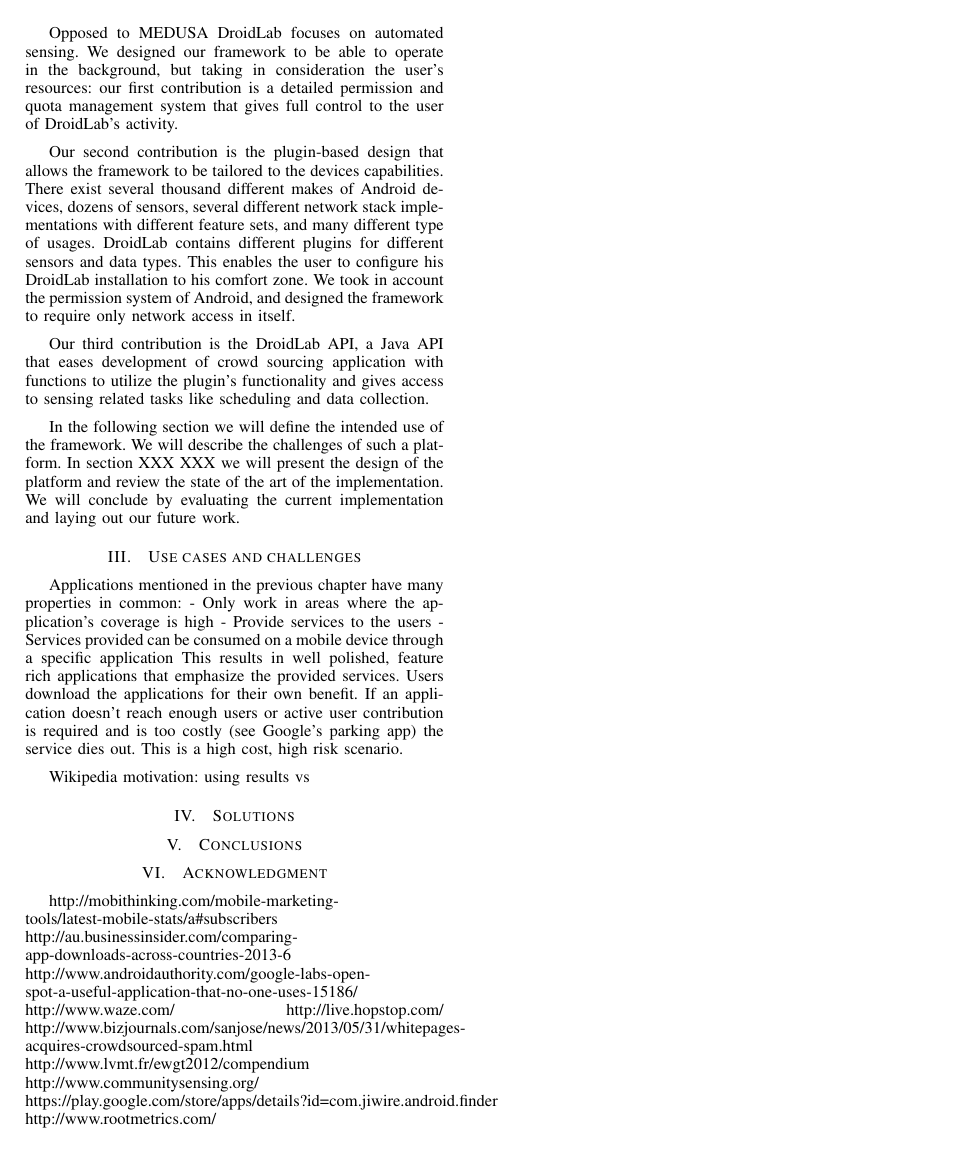
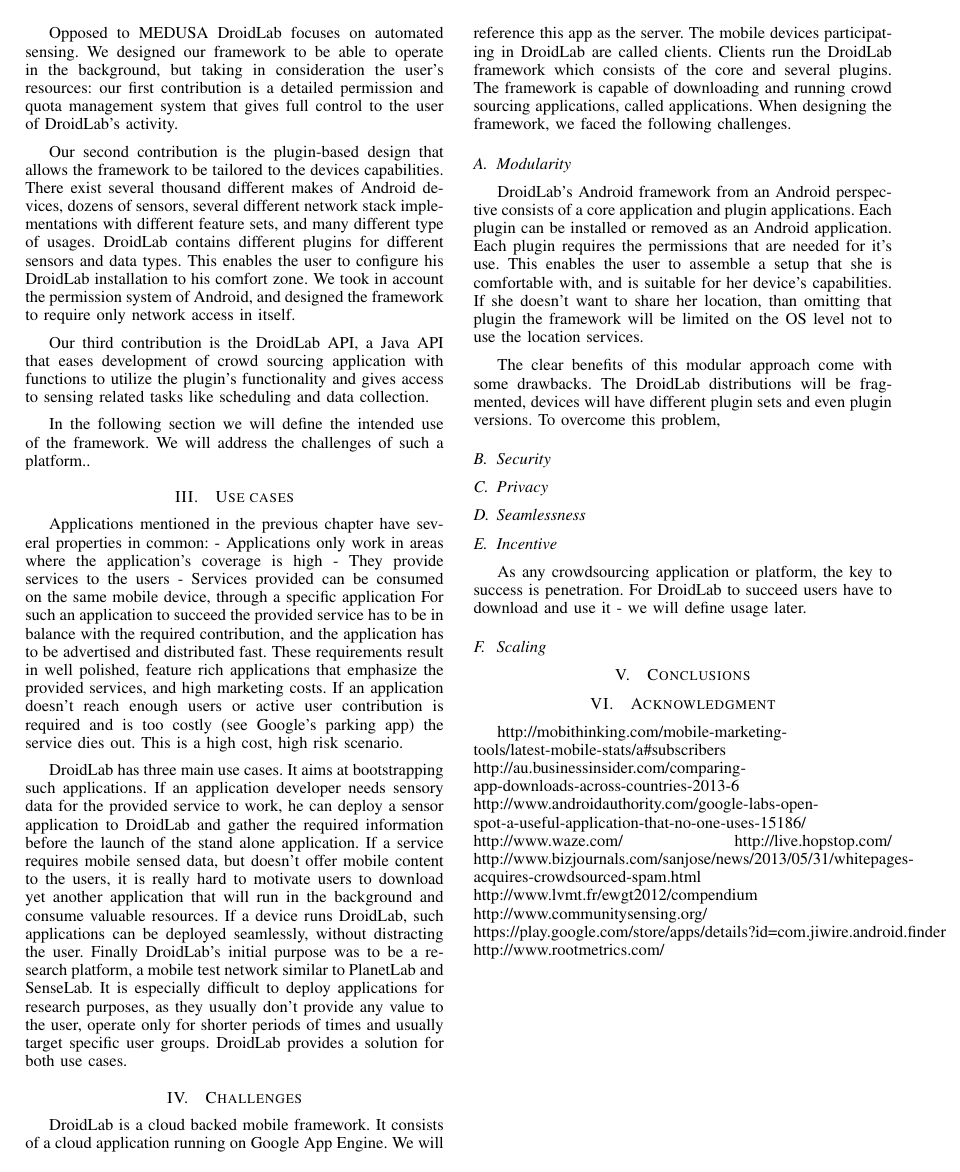
Before and after one commit to edudroid/ICTDroidLab, a LaTeX paper (papers/wireless_days_2013/cikk/droidlab.tex): page 3 of 3. Compiled offline with LaTeX, dvips and Ghostscript.

Commit message:
Article as usual.

```diff
--- a/papers/wireless_days_2013/cikk/droidlab.tex
+++ b/papers/wireless_days_2013/cikk/droidlab.tex
@@ -111,23 +112,32 @@ Our second contribution is the plugin-based design that allows the framework to
 
 Our third contribution is the DroidLab API, a Java API that eases development of crowd sourcing application with functions to utilize the plugin's functionality and gives access to sensing related tasks like scheduling and data collection.
 
-In the following section we will define the intended use of the framework. We will describe the challenges of such a platform. In section XXX XXX we will present the design of the platform and review the state of the art of the implementation. We will conclude by evaluating the current implementation and laying out our future work.
+In the following section we will define the intended use of the framework. We will address the challenges of such a platform..
 
-\section{Use cases and challenges}
+\section{Use cases}
 \label{sec:use_cases}
-Applications mentioned in the previous chapter have many properties in common:
-- Only work in areas where the application's coverage is high
-- Provide services to the users
-- Services provided can be consumed on a mobile device through a specific application
-This results in well polished, feature rich applications that emphasize the provided services. Users download the applications for their own benefit. If an application doesn't reach enough users or active user contribution is required and is too costly (see Google's parking app) the service dies out. This is a high cost, high risk scenario.
+Applications mentioned in the previous chapter have several properties in common:
+- Applications only work in areas where the application's coverage is high
+- They provide services to the users
+- Services provided can be consumed on the same mobile device, through a specific application
+For such an application to succeed the provided service has to be in balance with the required contribution, and the application has to be advertised and distributed fast. These requirements result in well polished, feature rich applications that emphasize the provided services, and high marketing costs. If an application doesn't reach enough users or active user contribution is required and is too costly (see Google's parking app) the service dies out. This is a high cost, high risk scenario.
 
+DroidLab has three main use cases. It aims at bootstrapping such applications. If an application developer needs sensory data for the provided service to work, he can deploy a sensor application to DroidLab and gather the required information before the launch of the stand alone application. If a service requires mobile sensed data, but doesn't offer mobile content to the users, it is really hard to motivate users to download yet another application that will run in the background and consume valuable resources. If a device runs DroidLab, such applications can be deployed seamlessly, without distracting the user. Finally DroidLab's initial purpose was to be a research platform, a mobile test network similar to PlanetLab and SenseLab. It is especially difficult to deploy applications for research purposes, as they usually don't provide any value to the user, operate only for shorter periods of times and usually target specific user groups. DroidLab provides a solution for both use cases.
 
+\section{Challenges}
+DroidLab is a cloud backed mobile framework. It consists of a cloud application running on Google App Engine. We will reference this app as the server. The mobile devices participating in DroidLab are called clients. Clients run the DroidLab framework which consists of the core and several plugins. The framework is capable of downloading and running crowd sourcing applications, called applications. When designing the framework, we faced the following challenges.
 
+\subsection{Modularity}
+DroidLab's Android framework from an Android perspective consists of a core application and plugin applications. Each plugin can be installed or removed as an Android application. Each plugin requires the permissions that are needed for it's use. This enables the user to assemble a setup that she is comfortable with, and is suitable for her device's capabilities. If she doesn't want to share her location, than omitting that plugin the framework will be limited on the OS level not to use the location services.
 
+The clear benefits of this modular approach come with some drawbacks. The DroidLab distributions will be fragmented, devices will have different plugin sets and even plugin versions. To overcome this problem,
 
-
-Wikipedia motivation: using results vs
-\section{Solutions}
+\subsection{Security}
+\subsection{Privacy}
+\subsection{Seamlessness}
+\subsection{Incentive}
+As any crowdsourcing application or platform, the key to success is penetration. For DroidLab to succeed users have to download and use it - we will define usage later.
+\subsection{Scaling}
 \label{sec:solutions}
 \section{Conclusions}
 \label{sec:conclusion_and_future_work}
```
Also changed, not shown: papers/wireless_days_2013/cikk/droidlab.tex (1 more changed lines), 1 other file.
